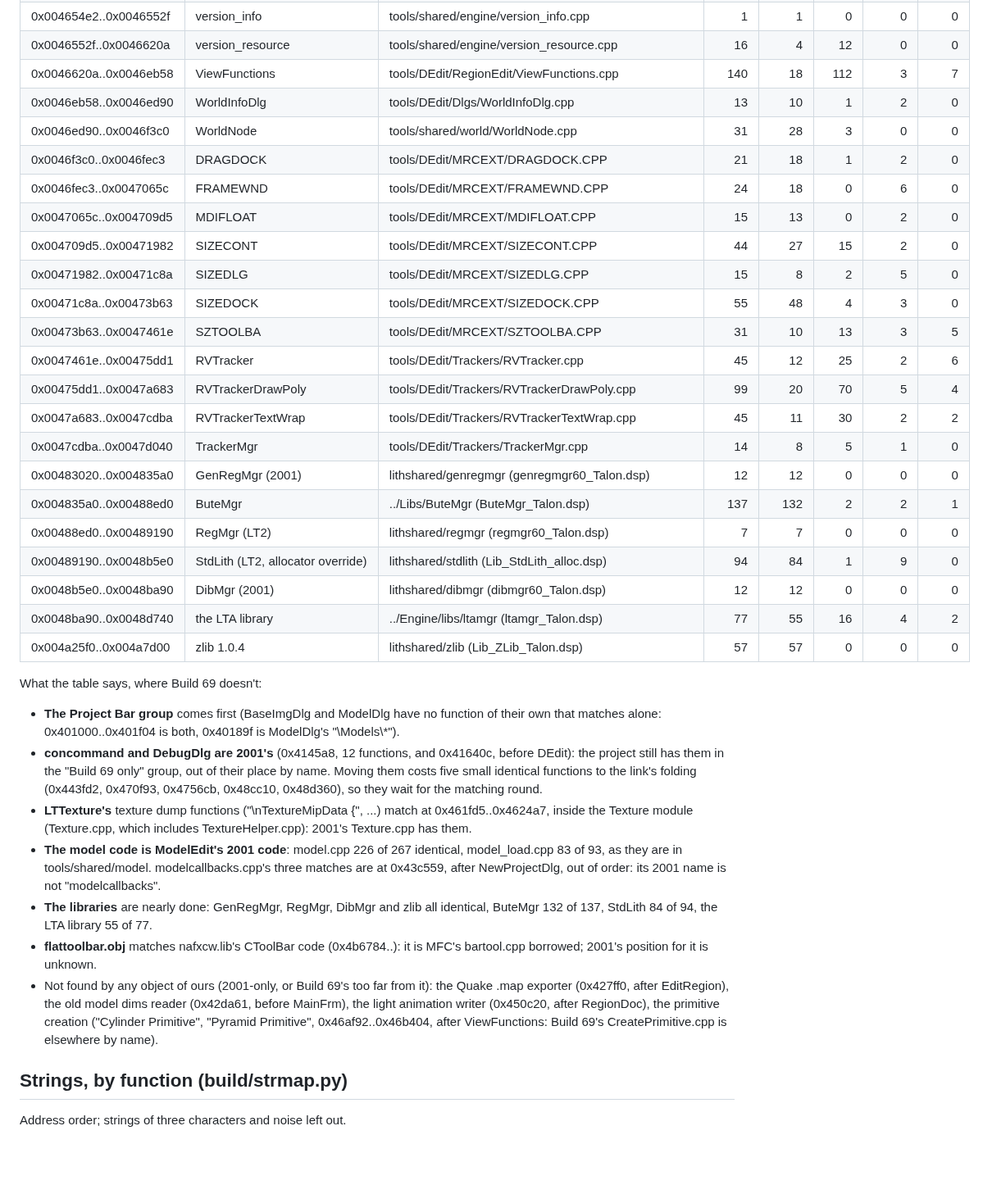
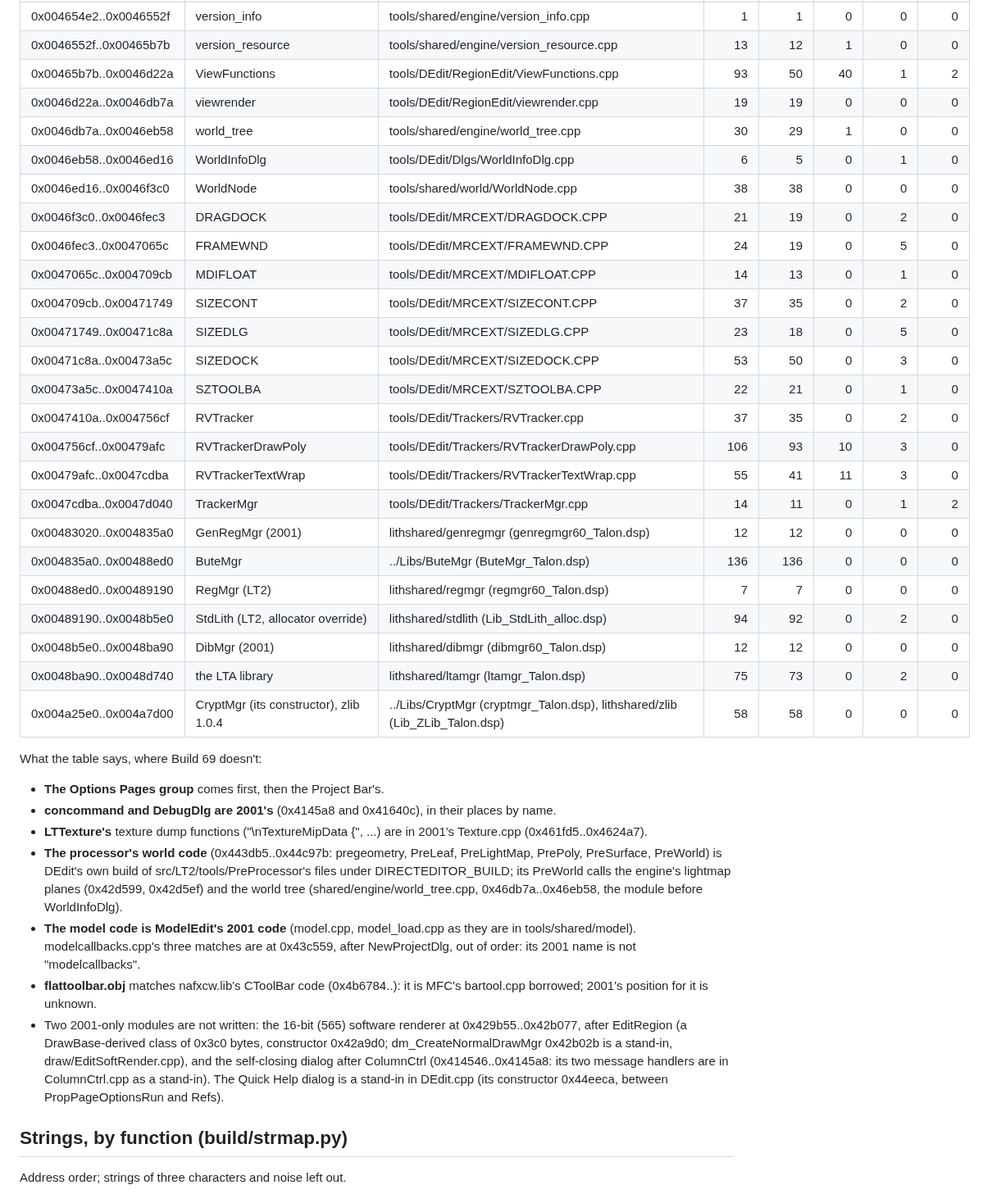
Before and after one commit to nolffan/lithtools, a Markdown page: talon/progress/DEdit-map.md, the part around one of its changes. Shown at 82% size. Drawn GitHub-style; blank space fills up the shorter version.

```diff
--- a/talon/progress/DEdit-map.md
+++ b/talon/progress/DEdit-map.md
@@ -241,54 +261,56 @@ progress`'s, with Build 69's code as it stands.
 | 0x004654e2..0x0046552f | version_info | tools/shared/engine/version_info.cpp | 1 | 1 | 0 | 0 | 0 |
-| 0x0046552f..0x0046620a | version_resource | tools/shared/engine/version_resource.cpp | 16 | 4 | 12 | 0 | 0 |
-| 0x0046620a..0x0046eb58 | ViewFunctions | tools/DEdit/RegionEdit/ViewFunctions.cpp | 140 | 18 | 112 | 3 | 7 |
-| 0x0046eb58..0x0046ed90 | WorldInfoDlg | tools/DEdit/Dlgs/WorldInfoDlg.cpp | 13 | 10 | 1 | 2 | 0 |
-| 0x0046ed90..0x0046f3c0 | WorldNode | tools/shared/world/WorldNode.cpp | 31 | 28 | 3 | 0 | 0 |
-| 0x0046f3c0..0x0046fec3 | DRAGDOCK | tools/DEdit/MRCEXT/DRAGDOCK.CPP | 21 | 18 | 1 | 2 | 0 |
-| 0x0046fec3..0x0047065c | FRAMEWND | tools/DEdit/MRCEXT/FRAMEWND.CPP | 24 | 18 | 0 | 6 | 0 |
-| 0x0047065c..0x004709d5 | MDIFLOAT | tools/DEdit/MRCEXT/MDIFLOAT.CPP | 15 | 13 | 0 | 2 | 0 |
-| 0x004709d5..0x00471982 | SIZECONT | tools/DEdit/MRCEXT/SIZECONT.CPP | 44 | 27 | 15 | 2 | 0 |
-| 0x00471982..0x00471c8a | SIZEDLG | tools/DEdit/MRCEXT/SIZEDLG.CPP | 15 | 8 | 2 | 5 | 0 |
-| 0x00471c8a..0x00473b63 | SIZEDOCK | tools/DEdit/MRCEXT/SIZEDOCK.CPP | 55 | 48 | 4 | 3 | 0 |
-| 0x00473b63..0x0047461e | SZTOOLBA | tools/DEdit/MRCEXT/SZTOOLBA.CPP | 31 | 10 | 13 | 3 | 5 |
-| 0x0047461e..0x00475dd1 | RVTracker | tools/DEdit/Trackers/RVTracker.cpp | 45 | 12 | 25 | 2 | 6 |
-| 0x00475dd1..0x0047a683 | RVTrackerDrawPoly | tools/DEdit/Trackers/RVTrackerDrawPoly.cpp | 99 | 20 | 70 | 5 | 4 |
-| 0x0047a683..0x0047cdba | RVTrackerTextWrap | tools/DEdit/Trackers/RVTrackerTextWrap.cpp | 45 | 11 | 30 | 2 | 2 |
-| 0x0047cdba..0x0047d040 | TrackerMgr | tools/DEdit/Trackers/TrackerMgr.cpp | 14 | 8 | 5 | 1 | 0 |
+| 0x0046552f..0x00465b7b | version_resource | tools/shared/engine/version_resource.cpp | 13 | 12 | 1 | 0 | 0 |
+| 0x00465b7b..0x0046d22a | ViewFunctions | tools/DEdit/RegionEdit/ViewFunctions.cpp | 93 | 50 | 40 | 1 | 2 |
+| 0x0046d22a..0x0046db7a | viewrender | tools/DEdit/RegionEdit/viewrender.cpp | 19 | 19 | 0 | 0 | 0 |
+| 0x0046db7a..0x0046eb58 | world_tree | tools/shared/engine/world_tree.cpp | 30 | 29 | 1 | 0 | 0 |
+| 0x0046eb58..0x0046ed16 | WorldInfoDlg | tools/DEdit/Dlgs/WorldInfoDlg.cpp | 6 | 5 | 0 | 1 | 0 |
+| 0x0046ed16..0x0046f3c0 | WorldNode | tools/shared/world/WorldNode.cpp | 38 | 38 | 0 | 0 | 0 |
+| 0x0046f3c0..0x0046fec3 | DRAGDOCK | tools/DEdit/MRCEXT/DRAGDOCK.CPP | 21 | 19 | 0 | 2 | 0 |
+| 0x0046fec3..0x0047065c | FRAMEWND | tools/DEdit/MRCEXT/FRAMEWND.CPP | 24 | 19 | 0 | 5 | 0 |
+| 0x0047065c..0x004709cb | MDIFLOAT | tools/DEdit/MRCEXT/MDIFLOAT.CPP | 14 | 13 | 0 | 1 | 0 |
+| 0x004709cb..0x00471749 | SIZECONT | tools/DEdit/MRCEXT/SIZECONT.CPP | 37 | 35 | 0 | 2 | 0 |
+| 0x00471749..0x00471c8a | SIZEDLG | tools/DEdit/MRCEXT/SIZEDLG.CPP | 23 | 18 | 0 | 5 | 0 |
+| 0x00471c8a..0x00473a5c | SIZEDOCK | tools/DEdit/MRCEXT/SIZEDOCK.CPP | 53 | 50 | 0 | 3 | 0 |
+| 0x00473a5c..0x0047410a | SZTOOLBA | tools/DEdit/MRCEXT/SZTOOLBA.CPP | 22 | 21 | 0 | 1 | 0 |
+| 0x0047410a..0x004756cf | RVTracker | tools/DEdit/Trackers/RVTracker.cpp | 37 | 35 | 0 | 2 | 0 |
+| 0x004756cf..0x00479afc | RVTrackerDrawPoly | tools/DEdit/Trackers/RVTrackerDrawPoly.cpp | 106 | 93 | 10 | 3 | 0 |
+| 0x00479afc..0x0047cdba | RVTrackerTextWrap | tools/DEdit/Trackers/RVTrackerTextWrap.cpp | 55 | 41 | 11 | 3 | 0 |
+| 0x0047cdba..0x0047d040 | TrackerMgr | tools/DEdit/Trackers/TrackerMgr.cpp | 14 | 11 | 0 | 1 | 2 |
 | 0x00483020..0x004835a0 | GenRegMgr (2001) | lithshared/genregmgr (genregmgr60_Talon.dsp) | 12 | 12 | 0 | 0 | 0 |
-| 0x004835a0..0x00488ed0 | ButeMgr | ../Libs/ButeMgr (ButeMgr_Talon.dsp) | 137 | 132 | 2 | 2 | 1 |
+| 0x004835a0..0x00488ed0 | ButeMgr | ../Libs/ButeMgr (ButeMgr_Talon.dsp) | 136 | 136 | 0 | 0 | 0 |
 | 0x00488ed0..0x00489190 | RegMgr (LT2) | lithshared/regmgr (regmgr60_Talon.dsp) | 7 | 7 | 0 | 0 | 0 |
-| 0x00489190..0x0048b5e0 | StdLith (LT2, allocator override) | lithshared/stdlith (Lib_StdLith_alloc.dsp) | 94 | 84 | 1 | 9 | 0 |
+| 0x00489190..0x0048b5e0 | StdLith (LT2, allocator override) | lithshared/stdlith (Lib_StdLith_alloc.dsp) | 94 | 92 | 0 | 2 | 0 |
 | 0x0048b5e0..0x0048ba90 | DibMgr (2001) | lithshared/dibmgr (dibmgr60_Talon.dsp) | 12 | 12 | 0 | 0 | 0 |
-| 0x0048ba90..0x0048d740 | the LTA library | ../Engine/libs/ltamgr (ltamgr_Talon.dsp) | 77 | 55 | 16 | 4 | 2 |
-| 0x004a25f0..0x004a7d00 | zlib 1.0.4 | lithshared/zlib (Lib_ZLib_Talon.dsp) | 57 | 57 | 0 | 0 | 0 |
+| 0x0048ba90..0x0048d740 | the LTA library | lithshared/ltamgr (ltamgr_Talon.dsp) | 75 | 73 | 0 | 2 | 0 |
+| 0x004a25e0..0x004a7d00 | CryptMgr (its constructor), zlib 1.0.4 | ../Libs/CryptMgr (cryptmgr_Talon.dsp), lithshared/zlib (Lib_ZLib_Talon.dsp) | 58 | 58 | 0 | 0 | 0 |
 
 What the table says, where Build 69 doesn't:
 
-- **The Project Bar group** comes first (BaseImgDlg and ModelDlg have no
-  function of their own that matches alone: 0x401000..0x401f04 is both,
-  0x40189f is ModelDlg's "\\Models\\*").
-- **concommand and DebugDlg are 2001's** (0x4145a8, 12 functions, and
-  0x41640c, before DEdit): the project still has them in the "Build 69
-  only" group, out of their place by name. Moving them costs five small
-  identical functions to the link's folding (0x443fd2, 0x470f93,
-  0x4756cb, 0x48cc10, 0x48d360), so they wait for the matching round.
+- **The Options Pages group** comes first, then the Project Bar's.
+- **concommand and DebugDlg are 2001's** (0x4145a8 and 0x41640c), in
+  their places by name.
 - **LTTexture's** texture dump functions ("\\nTextureMipData {", ...)
-  match at 0x461fd5..0x4624a7, inside the Texture module (Texture.cpp,
-  which includes TextureHelper.cpp): 2001's Texture.cpp has them.
-- **The model code is ModelEdit's 2001 code**: model.cpp 226 of 267
-  identical, model_load.cpp 83 of 93, as they are in tools/shared/model.
-  modelcallbacks.cpp's three matches are at 0x43c559, after NewProjectDlg,
-  out of order: its 2001 name is not "modelcallbacks".
-- **The libraries** are nearly done: GenRegMgr, RegMgr, DibMgr and zlib all
-  identical, ButeMgr 132 of 137, StdLith 84 of 94, the LTA library 55 of 77.
+  are in 2001's Texture.cpp (0x461fd5..0x4624a7).
+- **The processor's world code** (0x443db5..0x44c97b: pregeometry,
+  PreLeaf, PreLightMap, PrePoly, PreSurface, PreWorld) is DEdit's own
+  build of src/LT2/tools/PreProcessor's files under DIRECTEDITOR_BUILD;
+  its PreWorld calls the engine's lightmap planes (0x42d599, 0x42d5ef)
+  and the world tree (shared/engine/world_tree.cpp, 0x46db7a..0x46eb58,
+  the module before WorldInfoDlg).
+- **The model code is ModelEdit's 2001 code** (model.cpp, model_load.cpp
+  as they are in tools/shared/model). modelcallbacks.cpp's three matches
+  are at 0x43c559, after NewProjectDlg, out of order: its 2001 name is not
+  "modelcallbacks".
 - **flattoolbar.obj** matches nafxcw.lib's CToolBar code (0x4b6784..): it
   is MFC's bartool.cpp borrowed; 2001's position for it is unknown.
-- Not found by any object of ours (2001-only, or Build 69's too far from
-  it): the Quake .map exporter (0x427ff0, after EditRegion), the old model
-  dims reader (0x42da61, before MainFrm), the light animation writer
-  (0x450c20, after RegionDoc), the primitive creation ("Cylinder
-  Primitive", "Pyramid Primitive", 0x46af92..0x46b404, after
-  ViewFunctions: Build 69's CreatePrimitive.cpp is elsewhere by name).
+- Two 2001-only modules are not written: the 16-bit (565) software
+  renderer at 0x429b55..0x42b077, after EditRegion (a DrawBase-derived
+  class of 0x3c0 bytes, constructor 0x42a9d0; dm_CreateNormalDrawMgr
+  0x42b02b is a stand-in, draw/EditSoftRender.cpp), and the self-closing
+  dialog after ColumnCtrl (0x414546..0x4145a8: its two message handlers
+  are in ColumnCtrl.cpp as a stand-in). The Quick Help dialog
+  is a stand-in in DEdit.cpp (its constructor 0x44eeca, between
+  PropPageOptionsRun and Refs).
 
 ## Strings, by function (build/strmap.py)
 
```
Also changed, not shown: other parts of talon/progress/DEdit-map.md (+136 -119 lines), talon/docs/PLAN.md (+29 -1 lines).
